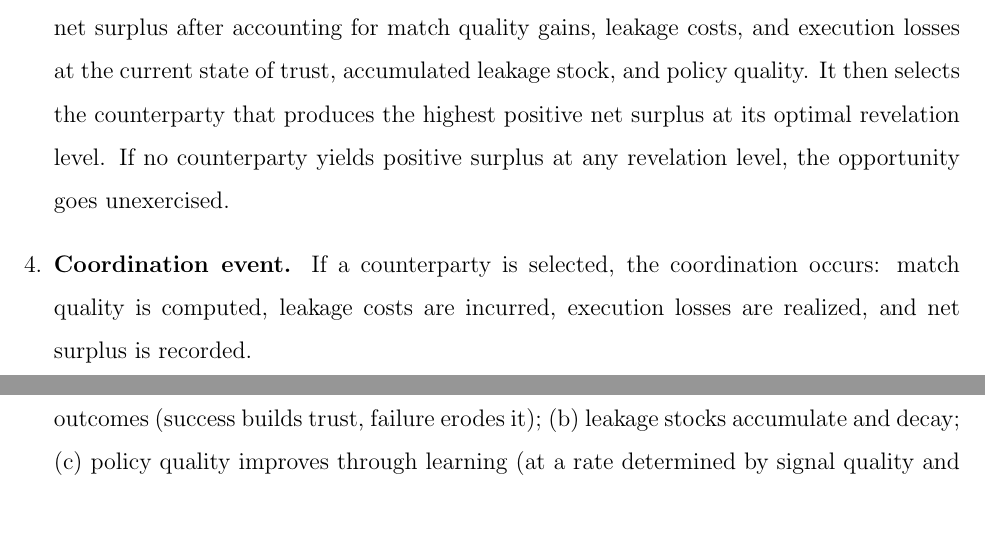
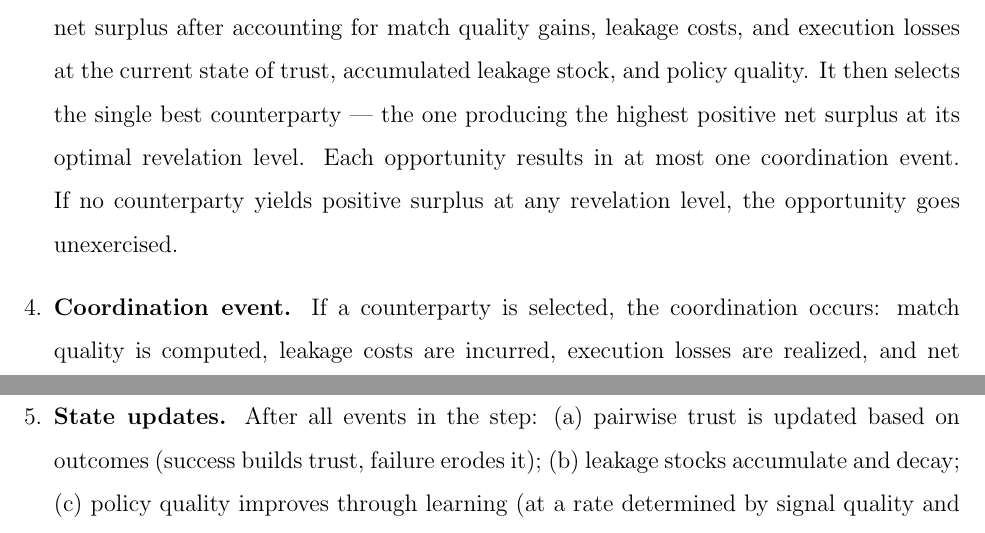
Before and after one commit to sorenlarson/against-coasean-singularity, a LaTeX paper (paper/cybernetic_arbitrage.tex): two parts of pages 28 and 29 of 42, joined at a grey line, cut so that both start at the same text. Compiled offline with pdfLaTeX.

Commit message:
Clarify: one counterparty per opportunity, not many
Co-Authored-By: Claude Opus 4.6 (1M context) <noreply@anthropic.com>

```diff
--- a/paper/cybernetic_arbitrage.tex
+++ b/paper/cybernetic_arbitrage.tex
@@ -579,7 +579,7 @@ Each time step proceeds as follows, independently for each regime:
 
 \item \textbf{Opportunity generation.} Each node generates a Poisson-distributed number of coordination opportunities (mean 0.3 per node per step). An opportunity means: this node has something it could coordinate with a neighbor.
 
-\item \textbf{Counterparty selection and revelation.} For each opportunity, the node evaluates all its graph neighbors as potential coordination partners. For each candidate, the node must decide \textit{how much private context to reveal} --- the core tradeoff of the model. Revealing more context (higher $r$) improves match quality (better coordination outcome) but increases leakage cost (competitors can exploit the revealed information). The node evaluates five discrete revelation levels ($r \in \{0, 0.25, 0.5, 0.75, 1.0\}$, from ``reveal nothing'' to ``reveal everything'' --- a grid approximation rather than continuous optimization, since the net surplus function has no closed-form optimum) and picks the level that maximizes net surplus after accounting for match quality gains, leakage costs, and execution losses at the current state of trust, accumulated leakage stock, and policy quality. It then selects the counterparty that produces the highest positive net surplus at its optimal revelation level. If no counterparty yields positive surplus at any revelation level, the opportunity goes unexercised.
+\item \textbf{Counterparty selection and revelation.} For each opportunity, the node evaluates all its graph neighbors as potential coordination partners. For each candidate, the node must decide \textit{how much private context to reveal} --- the core tradeoff of the model. Revealing more context (higher $r$) improves match quality (better coordination outcome) but increases leakage cost (competitors can exploit the revealed information). The node evaluates five discrete revelation levels ($r \in \{0, 0.25, 0.5, 0.75, 1.0\}$, from ``reveal nothing'' to ``reveal everything'' --- a grid approximation rather than continuous optimization, since the net surplus function has no closed-form optimum) and picks the level that maximizes net surplus after accounting for match quality gains, leakage costs, and execution losses at the current state of trust, accumulated leakage stock, and policy quality. It then selects the single best counterparty --- the one producing the highest positive net surplus at its optimal revelation level. Each opportunity results in at most one coordination event. If no counterparty yields positive surplus at any revelation level, the opportunity goes unexercised.
 
 \item \textbf{Coordination event.} If a counterparty is selected, the coordination occurs: match quality is computed, leakage costs are incurred, execution losses are realized, and net surplus is recorded.
 
```
Also changed, not shown: paper/cybernetic_arbitrage.pdf.
